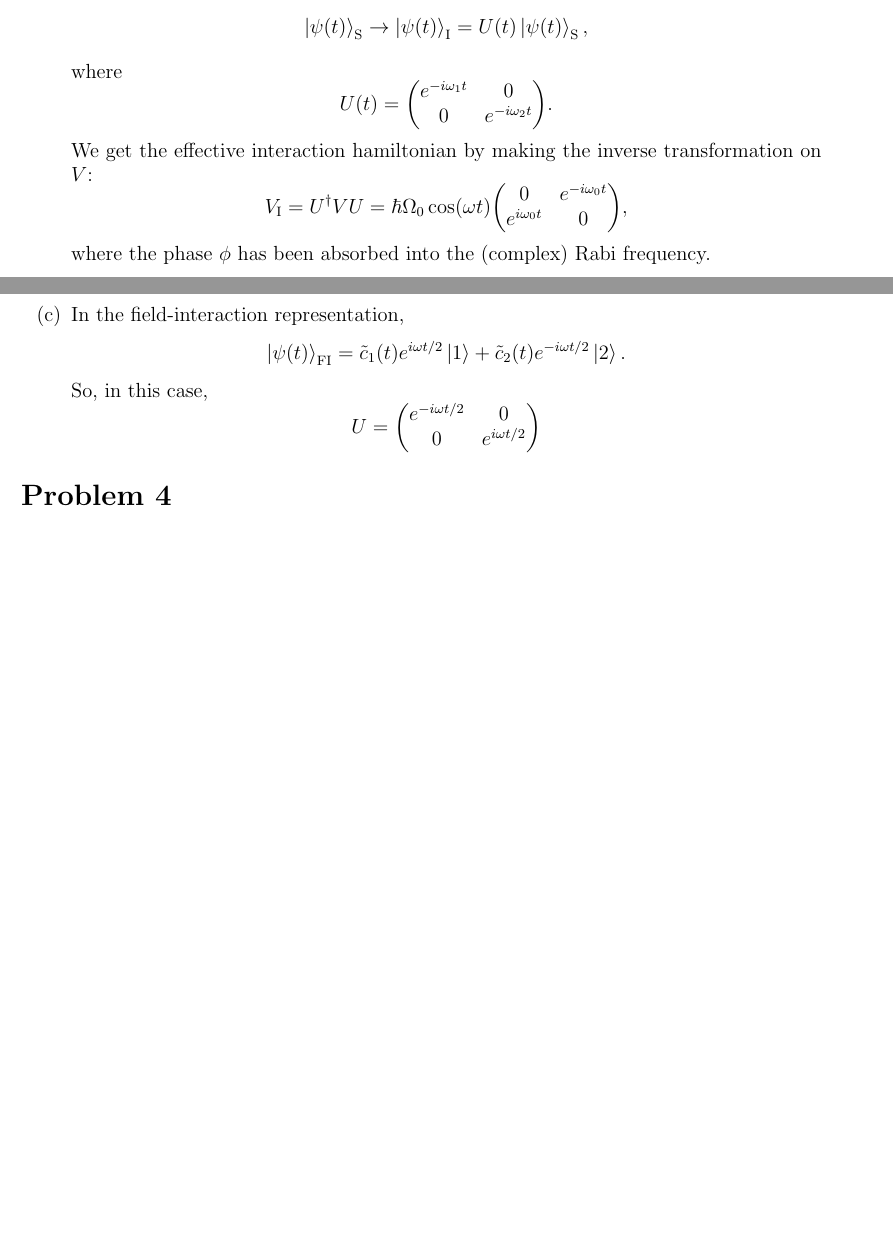
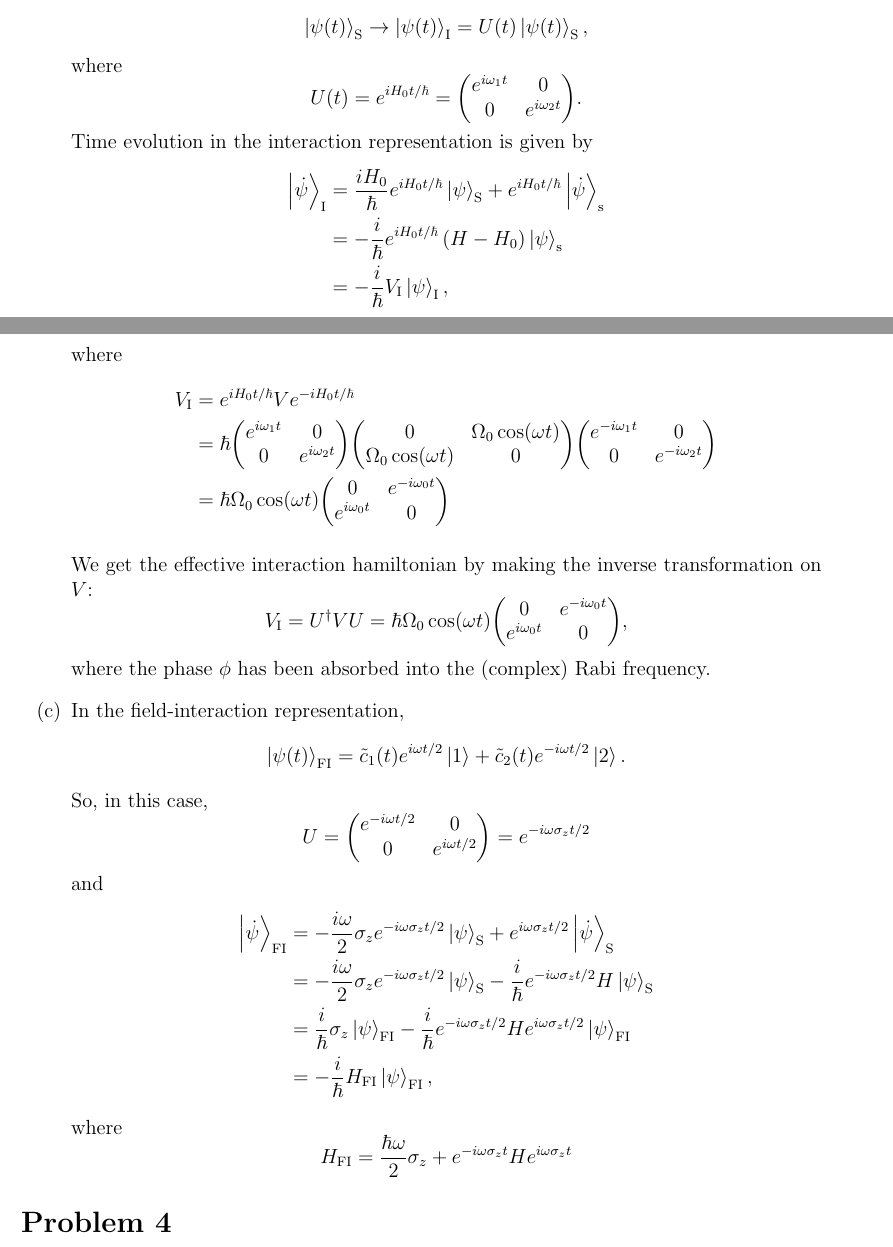
Before and after one commit to Sean-Ericson/Physics-Homework, a LaTeX problem sheet (684/HW2/HW_2.tex): two parts of pages 2 and 3 of 8, joined at a grey line, cut so that both start at the same text, the shorter picture padded with empty space. Compiled offline with pdfLaTeX.

Commit message:
FINISH OPTICS HW2

```diff
--- a/684/HW2/HW_2.tex
+++ b/684/HW2/HW_2.tex
@@ -66,7 +66,20 @@ See attached Mathematica print-out.
     that is, we make the (time-dependent) unitary transformation
     \[ \ket{\psi(t)}_\text{S} \to \ket{\psi(t)}_\text{I} = U(t)\ket{\psi(t)}_\text{S}, \]
     where
-    \[ U(t) = \mqty(e^{-i\omega_1t}&0\\0&e^{-i\omega_2t}). \]
+    \[ U(t) = e^{iH_0t/\hbar} =  \mqty(e^{i\omega_1t}&0\\0&e^{i\omega_2t}). \]
+    Time evolution in the interaction representation is given by
+    \begin{align*}
+        \ket{\dot{\psi}}_\text{I} &= \frac{iH_0}{\hbar}e^{iH_0t/\hbar}\ket{\psi}_\text{S} + e^{iH_0t/\hbar}\ket{\dot{\psi}}_\text{s} \\
+        &= -\frac{i}{\hbar}e^{iH_0t/\hbar}\left(H - H_0\right)\ket{\psi}_\text{s} \\
+        &= -\frac{i}{\hbar}V_\text{I}\ket{\psi}_\text{I},
+    \end{align*}
+    where
+    \begin{align*}
+        V_\text{I} &= e^{iH_0t/\hbar}Ve^{-iH_0t/\hbar} \\
+        &= \hbar\mqty(e^{i\omega_1t}&0\\0&e^{i\omega_2t})\mqty(0&\Omega_0\cos(\omega t)\\\Omega_0\cos(\omega t)&0)\mqty(e^{-i\omega_1t}&0\\0&e^{-i\omega_2t}) \\
+        &= \hbar\Omega_0 \cos(\omega t) \mqty(0&e^{-i\omega_0t}\\e^{i\omega_0t}&0)
+    \end{align*}
+
     We get the effective interaction hamiltonian by making the inverse transformation on $V$:
     \[ V_\text{I} = U^\dag VU = \hbar\Omega_0 \cos(\omega t) \mqty(0&e^{-i\omega_0t}\\e^{i\omega_0t}&0), \]
     where the phase $\phi$ has been absorbed into the (complex) Rabi frequency.
@@ -74,7 +87,16 @@ See attached Mathematica print-out.
     \item In the field-interaction representation,
     \[ \ket{\psi(t)}_\text{FI} = \tilde{c}_1(t)e^{i\omega t/2}\ket{1} + \tilde{c}_2(t)e^{-i\omega t/2}\ket{2}. \]
     So, in this case,
-    \[ U = \mqty(e^{-i\omega t/2}&0\\0&e^{i\omega t/2}) \]
+    \[ U = \mqty(e^{-i\omega t/2}&0\\0&e^{i\omega t/2}) = e^{-i\omega\sigma_zt/2}\]
+    and
+    \begin{align*}
+        \ket{\dot{\psi}}_\text{FI} &= -\frac{i\omega}{2}\sigma_z e^{-i\omega\sigma_zt/2}\ket{\psi}_\text{S} + e^{i\omega\sigma_zt/2}\ket{\dot{\psi}}_\text{S}\\
+        &= -\frac{i\omega}{2}\sigma_z e^{-i\omega\sigma_zt/2}\ket{\psi}_\text{S} - \frac{i}{\hbar}e^{-i\omega\sigma_zt/2}H\ket{\psi}_\text{S} \\
+        &= \frac{i}{\hbar}\sigma_z\ket{\psi}_\text{FI} - \frac{i}{\hbar}e^{-i\omega\sigma_zt/2}He^{i\omega\sigma_zt/2}\ket{\psi}_\text{FI} \\
+        &= -\frac{i}{\hbar}H_\text{FI}\ket{\psi}_\text{FI},
+    \end{align*}
+    where
+    \[ H_\text{FI} = \frac{\hbar\omega}{2}\sigma_z  + e^{-i\omega\sigma_zt}He^{i\omega\sigma_zt} \]
 \end{enumerate}
 
 \section*{Problem 4}
```
Also changed, not shown: 684/HW2/HW_2.pdf, 4 other files.
